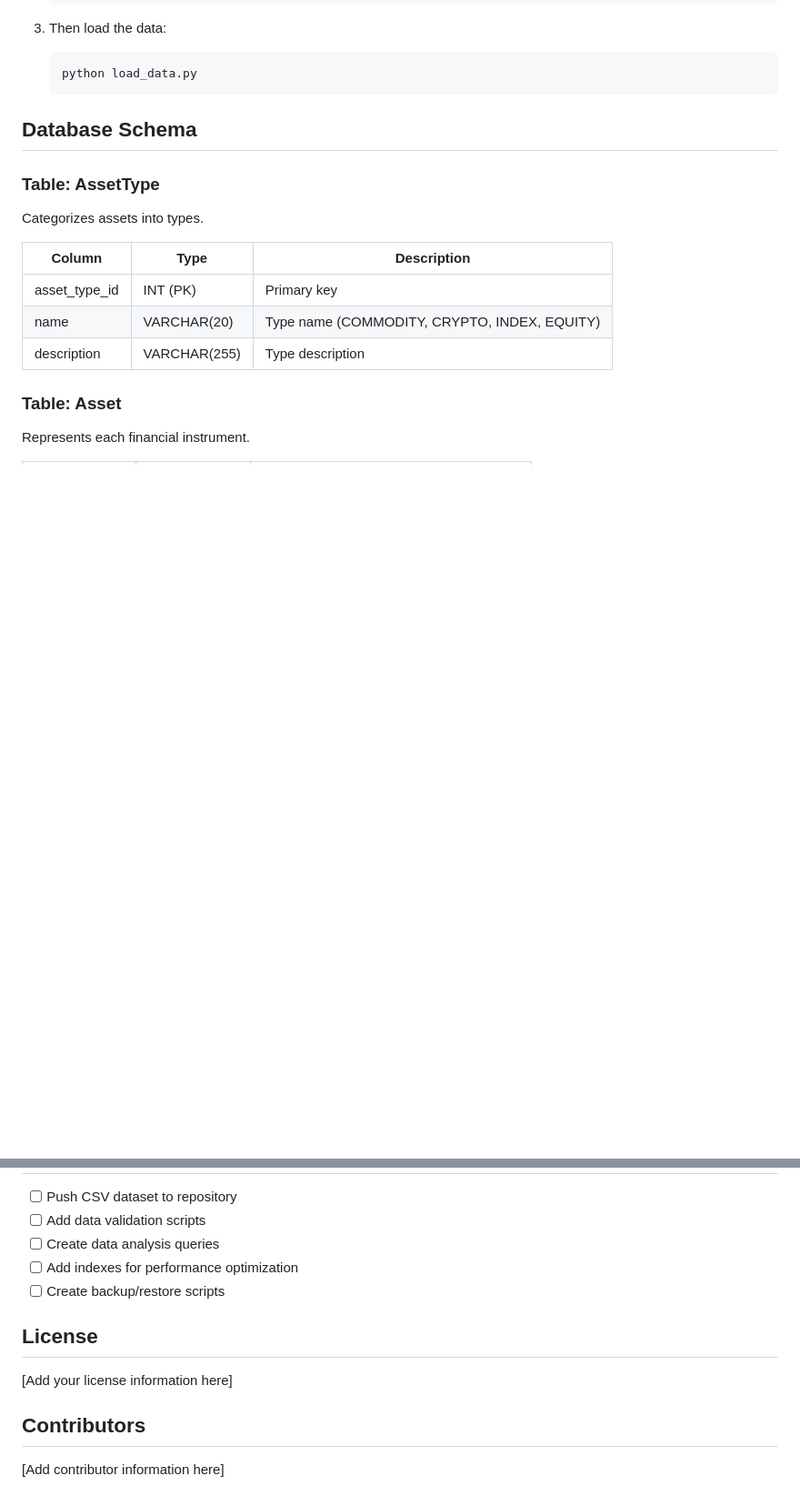
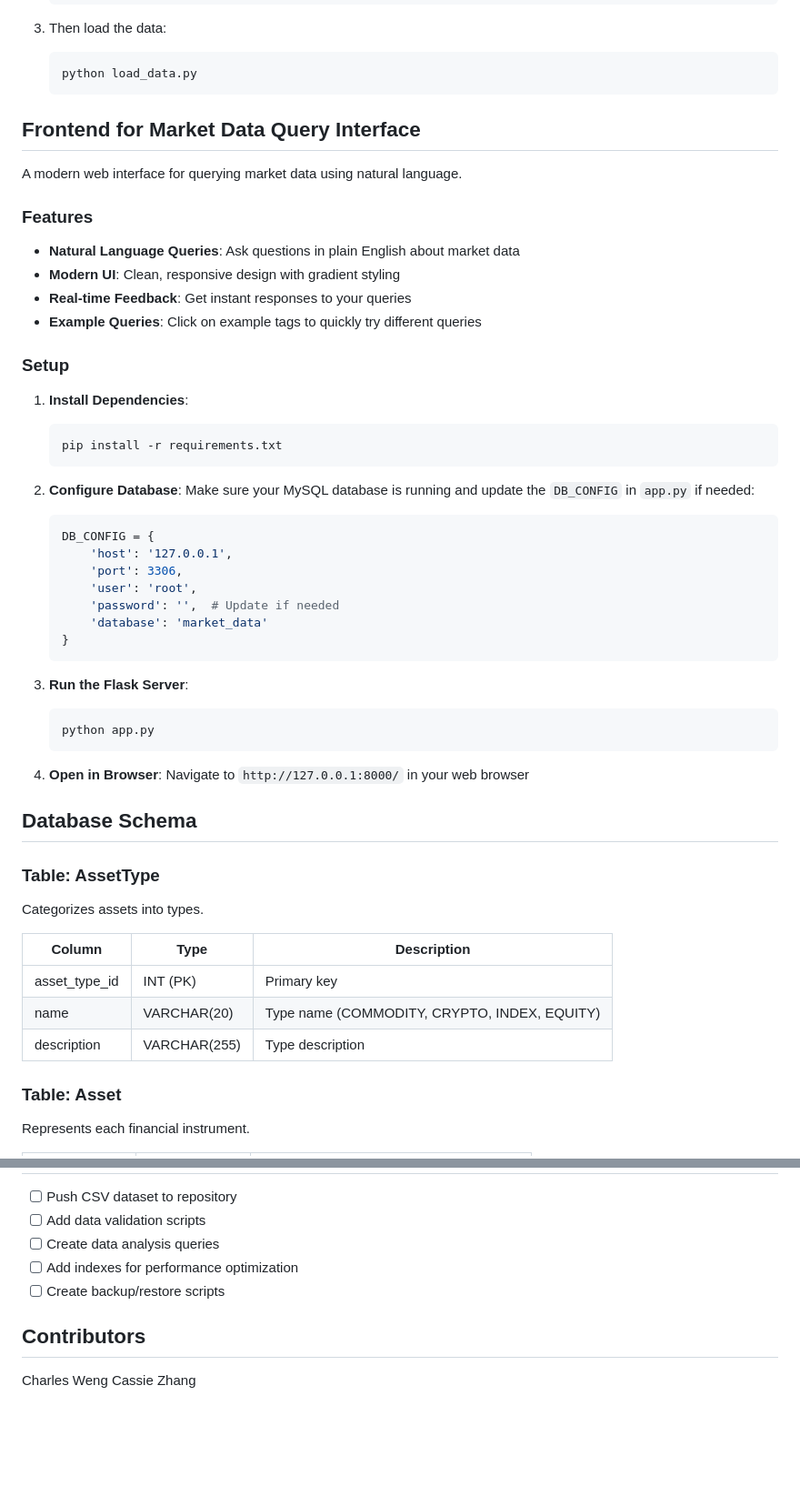
Before and after one commit to Charles201428/db-final, a Markdown page: README.md, 2 parts joined by grey strips. Shown at 91% size. GitHub-like rendering; blank space fills up the shorter version.

Commit message:
added frontend README

````diff
--- a/README.md
+++ b/README.md
@@ -122,6 +122,44 @@ This script will:
    ```bash
    python load_data.py
    ```
+
+## Frontend for Market Data Query Interface
+
+A modern web interface for querying market data using natural language.
+
+### Features
+
+- **Natural Language Queries**: Ask questions in plain English about market data
+- **Modern UI**: Clean, responsive design with gradient styling
+- **Real-time Feedback**: Get instant responses to your queries
+- **Example Queries**: Click on example tags to quickly try different queries
+
+### Setup
+
+1. **Install Dependencies**:
+   ```bash
+   pip install -r requirements.txt
+   ```
+
+2. **Configure Database**:
+   Make sure your MySQL database is running and update the `DB_CONFIG` in `app.py` if needed:
+   ```python
+   DB_CONFIG = {
+       'host': '127.0.0.1',
+       'port': 3306,
+       'user': 'root',
+       'password': '',  # Update if needed
+       'database': 'market_data'
+   }
+   ```
+
+3. **Run the Flask Server**:
+   ```bash
+   python app.py
+   ```
+
+4. **Open in Browser**:
+   Navigate to `http://127.0.0.1:8000/` in your web browser
 
 ## Database Schema
 
@@ -260,10 +298,7 @@ ORDER BY max_price DESC;
 - [ ] Add indexes for performance optimization
 - [ ] Create backup/restore scripts
 
-## License
-
-[Add your license information here]
-
 ## Contributors
 
-[Add contributor information here]
+Charles Weng
+Cassie Zhang
````
